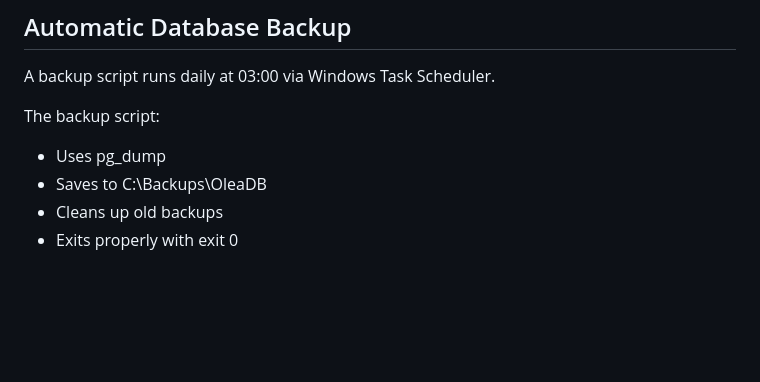
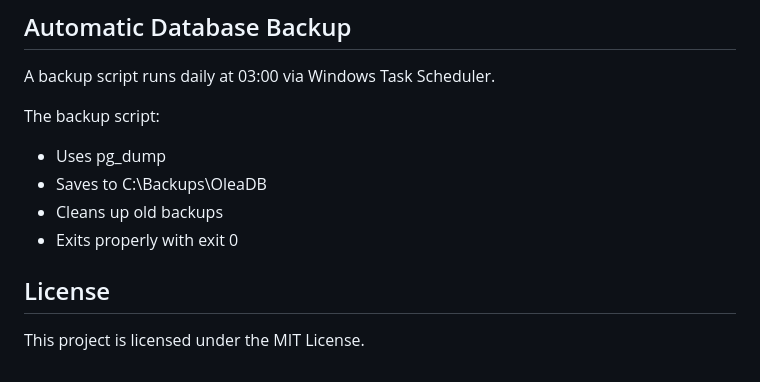
Before and after one commit to csschef/oleadb, a Markdown page: README.md, the part around the change. GitHub-like rendering; blank space fills up the shorter version.

Commit message:
Add license section to README

```diff
--- a/README.md
+++ b/README.md
@@ -196,3 +196,7 @@ The backup script:
 - Saves to C:\Backups\OleaDB
 - Cleans up old backups
 - Exits properly with exit 0
+
+## License
+
+This project is licensed under the MIT License.
```
